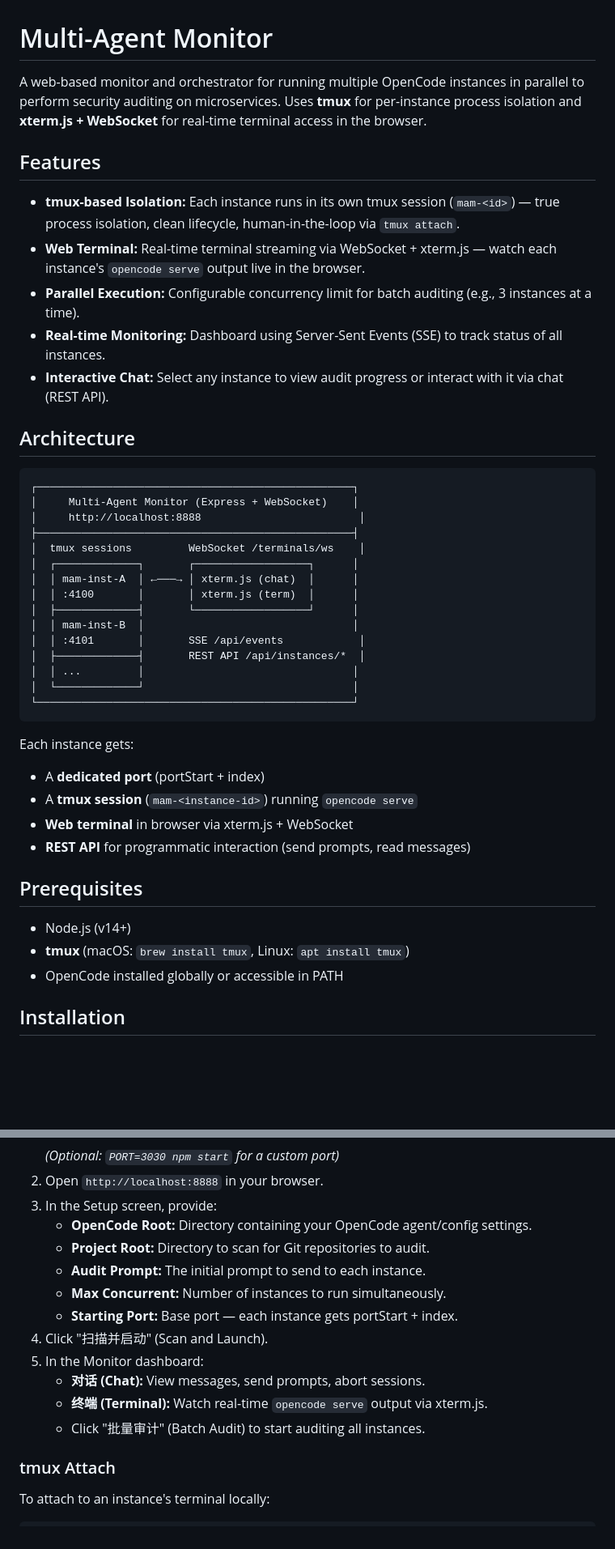
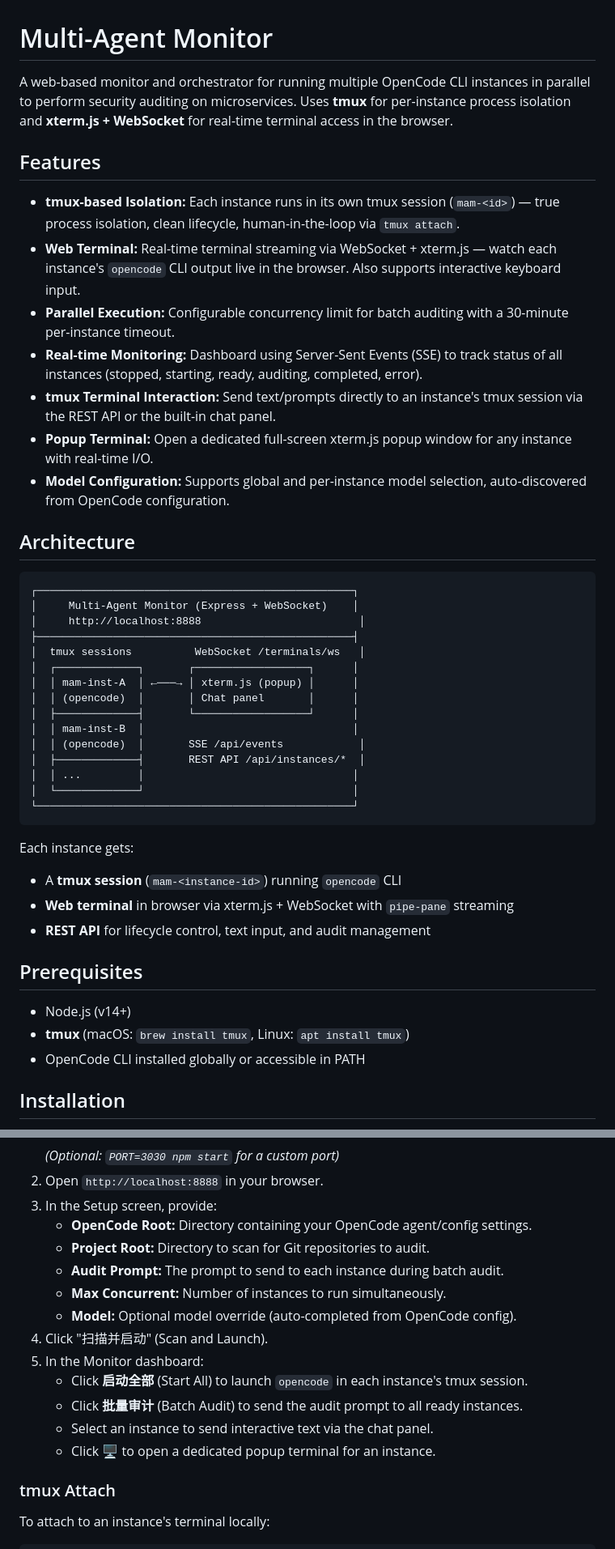
Before and after one commit to ST4RF4LL/Multi-Agent-Monitor, a Markdown page: README.md, 2 parts joined by grey strips. Shown at 81% size. Drawn GitHub-style; blank space fills up the shorter version.

````diff
--- a/README.md
+++ b/README.md
@@ -1,14 +1,16 @@
 # Multi-Agent Monitor
 
-A web-based monitor and orchestrator for running multiple OpenCode instances in parallel to perform security auditing on microservices. Uses **tmux** for per-instance process isolation and **xterm.js + WebSocket** for real-time terminal access in the browser.
+A web-based monitor and orchestrator for running multiple OpenCode CLI instances in parallel to perform security auditing on microservices. Uses **tmux** for per-instance process isolation and **xterm.js + WebSocket** for real-time terminal access in the browser.
 
 ## Features
 
 *   **tmux-based Isolation:** Each instance runs in its own tmux session (`mam-<id>`) — true process isolation, clean lifecycle, human-in-the-loop via `tmux attach`.
-*   **Web Terminal:** Real-time terminal streaming via WebSocket + xterm.js — watch each instance's `opencode serve` output live in the browser.
-*   **Parallel Execution:** Configurable concurrency limit for batch auditing (e.g., 3 instances at a time).
-*   **Real-time Monitoring:** Dashboard using Server-Sent Events (SSE) to track status of all instances.
-*   **Interactive Chat:** Select any instance to view audit progress or interact with it via chat (REST API).
+*   **Web Terminal:** Real-time terminal streaming via WebSocket + xterm.js — watch each instance's `opencode` CLI output live in the browser. Also supports interactive keyboard input.
+*   **Parallel Execution:** Configurable concurrency limit for batch auditing with a 30-minute per-instance timeout.
+*   **Real-time Monitoring:** Dashboard using Server-Sent Events (SSE) to track status of all instances (stopped, starting, ready, auditing, completed, error).
+*   **tmux Terminal Interaction:** Send text/prompts directly to an instance's tmux session via the REST API or the built-in chat panel.
+*   **Popup Terminal:** Open a dedicated full-screen xterm.js popup window for any instance with real-time I/O.
+*   **Model Configuration:** Supports global and per-instance model selection, auto-discovered from OpenCode configuration.
 
 ## Architecture
 
@@ -17,13 +19,13 @@ A web-based monitor and orchestrator for running multiple OpenCode instances in
 │     Multi-Agent Monitor (Express + WebSocket)    │
 │     http://localhost:8888                         │
 ├──────────────────────────────────────────────────┤
-│  tmux sessions         WebSocket /terminals/ws    │
+│  tmux sessions          WebSocket /terminals/ws   │
 │  ┌─────────────┐       ┌──────────────────┐      │
-│  │ mam-inst-A  │ ←───→ │ xterm.js (chat)  │      │
-│  │ :4100       │       │ xterm.js (term)  │      │
+│  │ mam-inst-A  │ ←───→ │ xterm.js (popup) │      │
+│  │ (opencode)  │       │ Chat panel       │      │
 │  ├─────────────┤       └──────────────────┘      │
 │  │ mam-inst-B  │                                 │
-│  │ :4101       │       SSE /api/events            │
+│  │ (opencode)  │       SSE /api/events            │
 │  ├─────────────┤       REST API /api/instances/*  │
 │  │ ...         │                                 │
 │  └─────────────┘                                 │
@@ -31,16 +33,15 @@ A web-based monitor and orchestrator for running multiple OpenCode instances in
 ```
 
 Each instance gets:
-- A **dedicated port** (portStart + index)
-- A **tmux session** (`mam-<instance-id>`) running `opencode serve`
-- **Web terminal** in browser via xterm.js + WebSocket
-- **REST API** for programmatic interaction (send prompts, read messages)
+- A **tmux session** (`mam-<instance-id>`) running `opencode` CLI
+- **Web terminal** in browser via xterm.js + WebSocket with `pipe-pane` streaming
+- **REST API** for lifecycle control, text input, and audit management
 
 ## Prerequisites
 
 *   Node.js (v14+)
 *   **tmux** (macOS: `brew install tmux`, Linux: `apt install tmux`)
-*   OpenCode installed globally or accessible in PATH
+*   OpenCode CLI installed globally or accessible in PATH
 
 ## Installation
 
@@ -61,14 +62,15 @@ Each instance gets:
 3.  In the Setup screen, provide:
     *   **OpenCode Root:** Directory containing your OpenCode agent/config settings.
     *   **Project Root:** Directory to scan for Git repositories to audit.
-    *   **Audit Prompt:** The initial prompt to send to each instance.
+    *   **Audit Prompt:** The prompt to send to each instance during batch audit.
     *   **Max Concurrent:** Number of instances to run simultaneously.
-    *   **Starting Port:** Base port — each instance gets portStart + index.
+    *   **Model:** Optional model override (auto-completed from OpenCode config).
 4.  Click "扫描并启动" (Scan and Launch).
 5.  In the Monitor dashboard:
-    *   **对话 (Chat):** View messages, send prompts, abort sessions.
-    *   **终端 (Terminal):** Watch real-time `opencode serve` output via xterm.js.
-    *   Click "批量审计" (Batch Audit) to start auditing all instances.
+    *   Click **启动全部** (Start All) to launch `opencode` in each instance's tmux session.
+    *   Click **批量审计** (Batch Audit) to send the audit prompt to all ready instances.
+    *   Select an instance to send interactive text via the chat panel.
+    *   Click 🖥 to open a dedicated popup terminal for an instance.
 
 ### tmux Attach
 
````
Also changed, not shown: other parts of README.md (+24 -10 lines).
